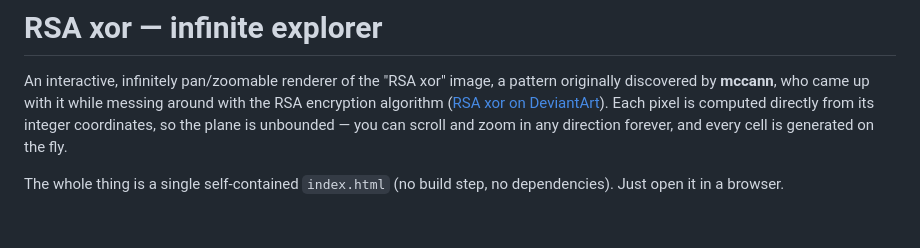
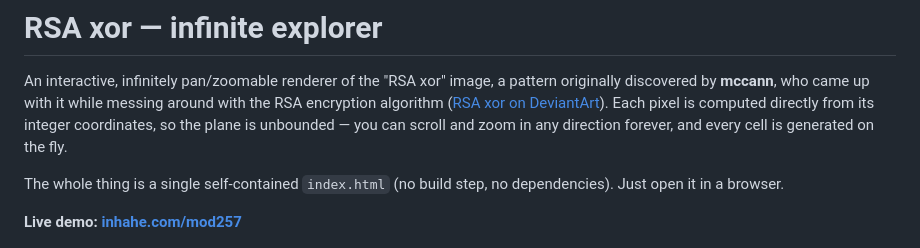
Before and after one commit to inhahe/mod257, a Markdown page: README.md, the part around the change. Rendered like a GitHub page; blank space fills up the shorter version.

Commit message:
Obligatory commit message

```diff
--- a/README.md
+++ b/README.md
@@ -10,6 +10,8 @@ fly.
 
 The whole thing is a single self-contained `index.html` (no build step, no
 dependencies). Just open it in a browser.
+
+**Live demo: [inhahe.com/mod257](https://inhahe.com/mod257/)**
 
 ![RSA xor — a captured view from the explorer](rsa_xor_1783838752348.png)
 
```
